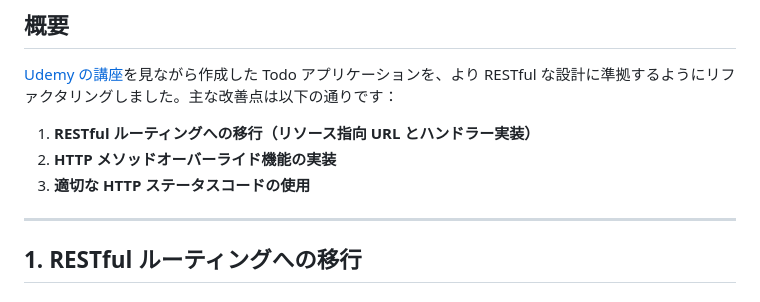
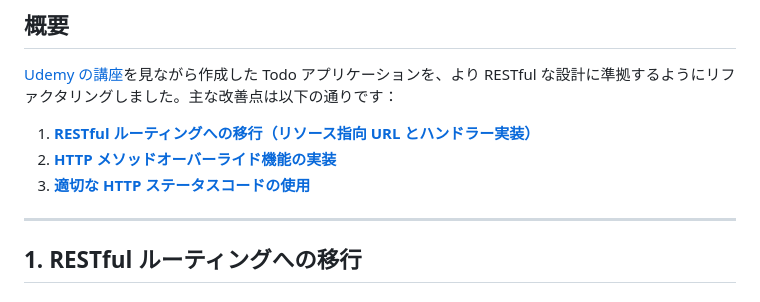
Before and after one commit to 5hvn5vk3/todo_app, a Markdown page: RESTful設計への改善.md, the part around the change. Rendered like a GitHub page.

Commit message:
add: 内部リンク

```diff
--- a/RESTful設計への改善.md
+++ b/RESTful設計への改善.md
@@ -4,9 +4,9 @@
 
 [Udemy の講座](https://www.udemy.com/share/103TVa3@JcVxm1FpsGbhhZMFmgga_7FYkIvuEsPq0odEDP73o43qRc4NIgcXO02wTqP5wS5IRA==/)を見ながら作成した Todo アプリケーションを、より RESTful な設計に準拠するようにリファクタリングしました。主な改善点は以下の通りです：
 
-1. **RESTful ルーティングへの移行（リソース指向 URL とハンドラー実装）**
-2. **HTTP メソッドオーバーライド機能の実装**
-3. **適切な HTTP ステータスコードの使用**
+1. [**RESTful ルーティングへの移行（リソース指向 URL とハンドラー実装）**](#1-restful-ルーティングへの移行)
+2. [**HTTP メソッドオーバーライド機能の実装**](#2-http-メソッドオーバーライド機能の実装)
+3. [**適切な HTTP ステータスコードの使用**](#3-http-ステータスコードの改善)
 
 ---
 
```
